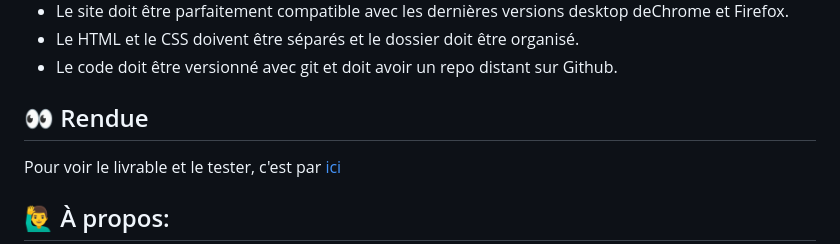
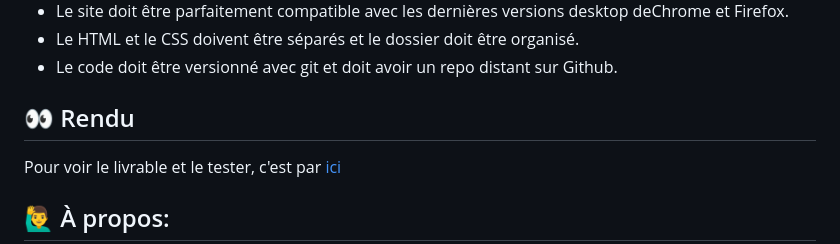
Before and after one commit to Cyrille57/oc-2-r-servia, a Markdown page: README.md, the part around the change. Rendered like a GitHub page.

```diff
--- a/README.md
+++ b/README.md
@@ -54,7 +54,7 @@ est d'effectuer une intégration de maquette en responsive, le tout en Html et C
   </li>
 </ul>
 
-<h2>👀 Rendue </h2>
+<h2>👀 Rendu </h2>
 
 <p>
   Pour voir le livrable et le tester, c'est par <a href="https://cyrille57.github.io/oc-2-reservia/">ici</a>
```
